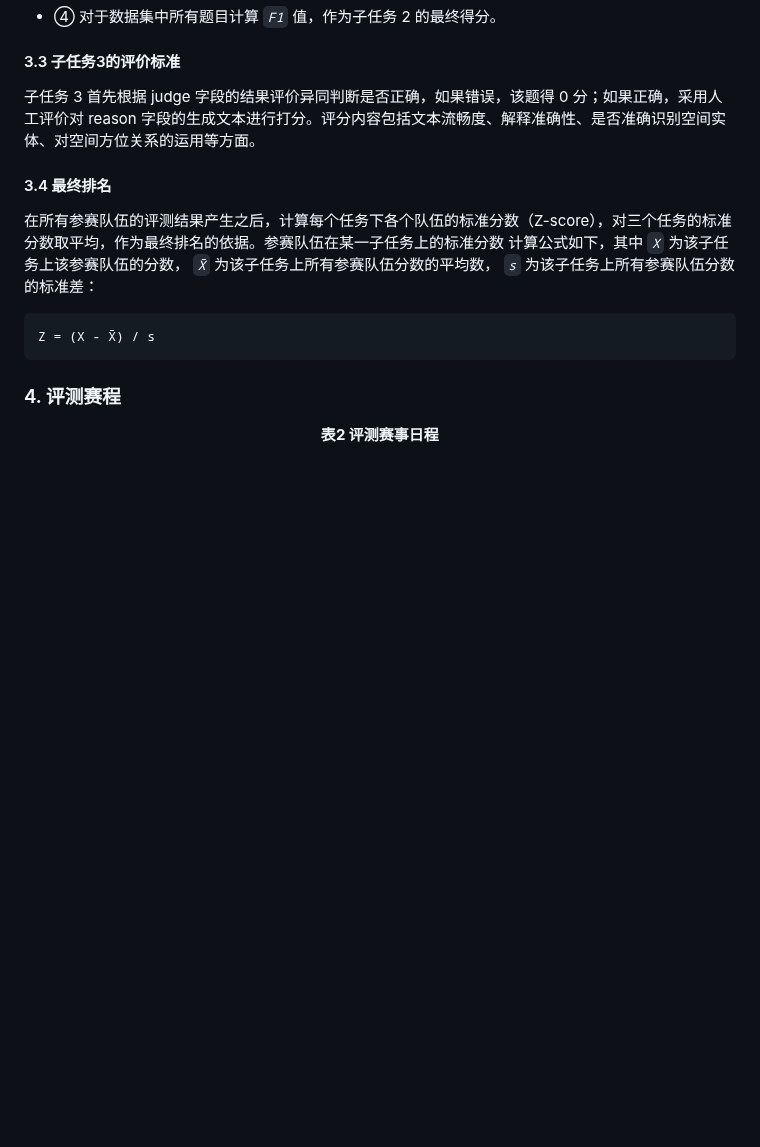
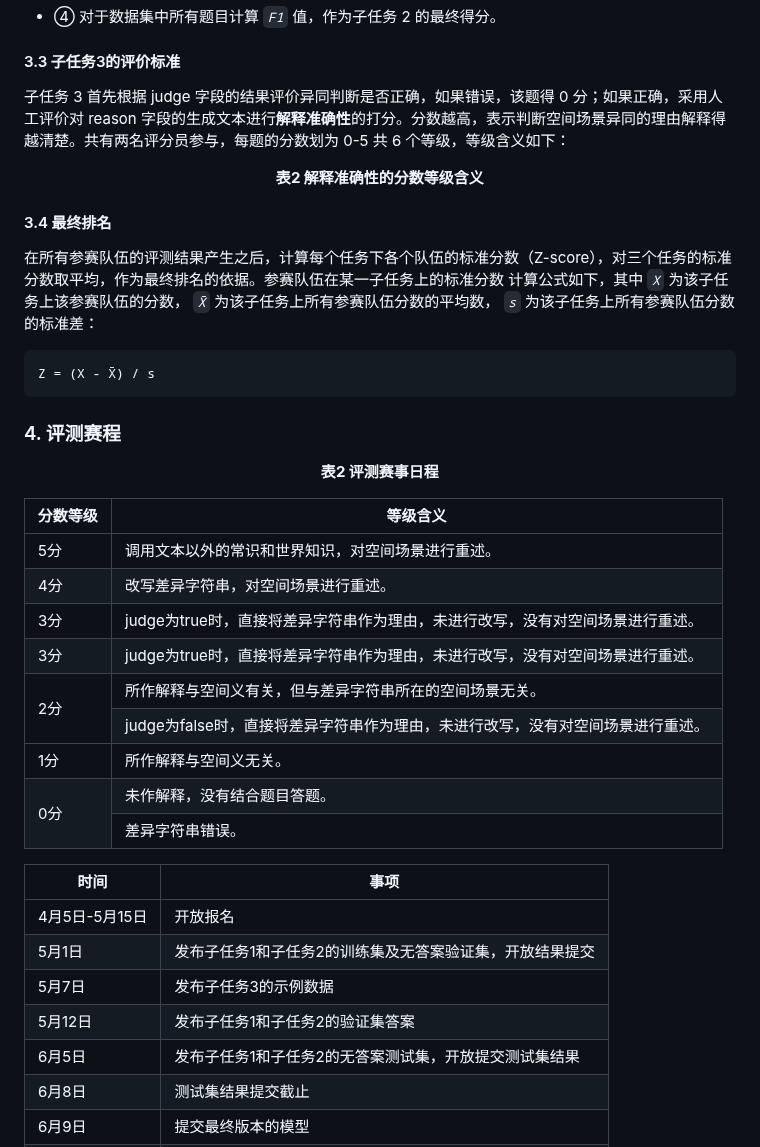
Before and after one commit to 2030NLP/SpaCE2023, a Markdown page: docs/md/index.md, the part around the change. GitHub-like rendering; blank space fills up the shorter version.

```diff
--- a/docs/md/index.md
+++ b/docs/md/index.md
@@ -406,7 +406,50 @@ R = 正确检出字符数 / 参考项总字符数
 
 #### 3.3  子任务3的评价标准
 
-子任务 3 首先根据 judge 字段的结果评价异同判断是否正确，如果错误，该题得 0 分；如果正确，采用人工评价对 reason 字段的生成文本进行打分。评分内容包括文本流畅度、解释准确性、是否准确识别空间实体、对空间方位关系的运用等方面。
+子任务 3 首先根据 judge 字段的结果评价异同判断是否正确，如果错误，该题得 0 分；如果正确，采用人工评价对 reason 字段的生成文本进行**解释准确性**的打分。分数越高，表示判断空间场景异同的理由解释得越清楚。共有两名评分员参与，每题的分数划为 0-5 共 6 个等级，等级含义如下：
+
+**<center>表2 解释准确性的分数等级含义</center>**
+<table class="table table-bordered">
+<thead>
+<tr>
+<th>分数等级</th>
+<th>等级含义</th>
+</tr>
+</thead>
+<tbody><tr>
+<td>5分</td>
+<td>调用文本以外的常识和世界知识，对空间场景进行重述。</td>
+</tr>
+<tr>
+<td>4分</td>
+<td>改写差异字符串，对空间场景进行重述。</td>
+</tr>
+<tr>
+<td>3分</td>
+<td>judge为true时，直接将差异字符串作为理由，未进行改写，没有对空间场景进行重述。</td>
+</tr>
+<tr>
+<td>3分</td>
+<td>judge为true时，直接将差异字符串作为理由，未进行改写，没有对空间场景进行重述。</td>
+</tr>
+<tr>
+<td rowspan="2">2分</td>
+<td>所作解释与空间义有关，但与差异字符串所在的空间场景无关。</td>
+</tr>
+<tr>
+<td>judge为false时，直接将差异字符串作为理由，未进行改写，没有对空间场景进行重述。</td>
+</tr>
+<tr>
+<td>1分</td>
+<td>所作解释与空间义无关。</td>
+</tr>
+<tr>
+<td rowspan="2">0分</td>
+<td>未作解释，没有结合题目答题。</td>
+</tr>
+<tr>
+<td>差异字符串错误。</td>
+</tr>
 
 #### 3.4  最终排名
 
```
